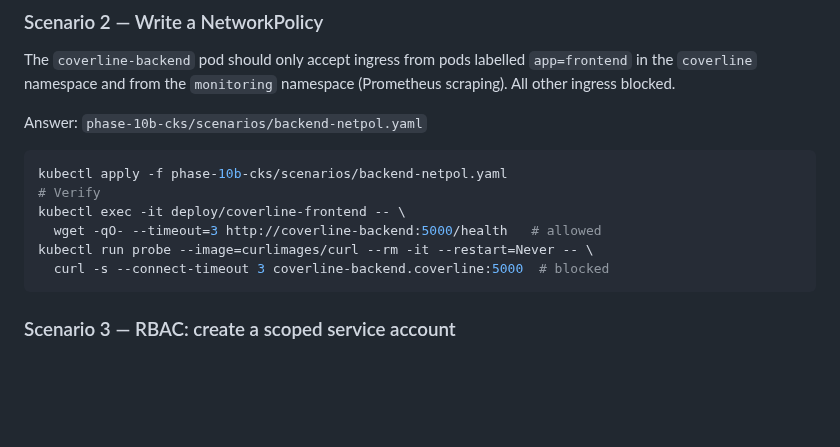
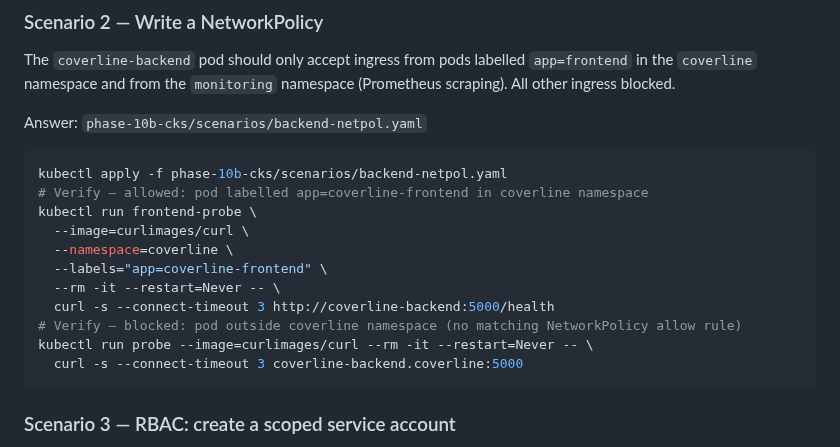
Before and after one commit to wb-platform-engineering-lab/platform-engineering-lab-gke, a Markdown page: phase-10b-cks/README.md, the part around the change. GitHub-like rendering; blank space fills up the shorter version.

Commit message:
fix(10b): replace wget with curl pod in Scenario 2 NetworkPolicy test
The frontend image doesn't have wget in PATH. Use a dedicated
curlimages/curl pod with app=coverline-frontend label to test the
allowed ingress path, consistent with the blocked-path test below it.

Co-Authored-By: Claude Sonnet 4.6 <noreply@anthropic.com>

````diff
--- a/phase-10b-cks/README.md
+++ b/phase-10b-cks/README.md
@@ -598,11 +598,16 @@ Answer: `phase-10b-cks/scenarios/backend-netpol.yaml`
 
 ```bash
 kubectl apply -f phase-10b-cks/scenarios/backend-netpol.yaml
-# Verify
-kubectl exec -it deploy/coverline-frontend -- \
-  wget -qO- --timeout=3 http://coverline-backend:5000/health   # allowed
+# Verify — allowed: pod labelled app=coverline-frontend in coverline namespace
+kubectl run frontend-probe \
+  --image=curlimages/curl \
+  --namespace=coverline \
+  --labels="app=coverline-frontend" \
+  --rm -it --restart=Never -- \
+  curl -s --connect-timeout 3 http://coverline-backend:5000/health
+# Verify — blocked: pod outside coverline namespace (no matching NetworkPolicy allow rule)
 kubectl run probe --image=curlimages/curl --rm -it --restart=Never -- \
-  curl -s --connect-timeout 3 coverline-backend.coverline:5000  # blocked
+  curl -s --connect-timeout 3 coverline-backend.coverline:5000
 ```
 
 ### Scenario 3 — RBAC: create a scoped service account
````
